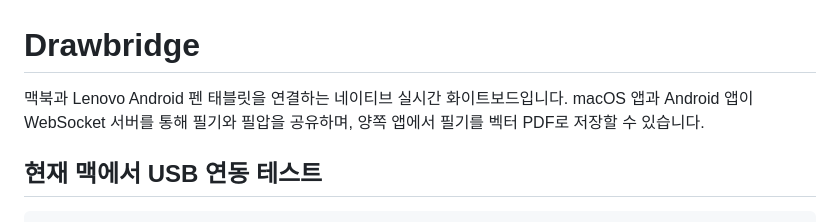
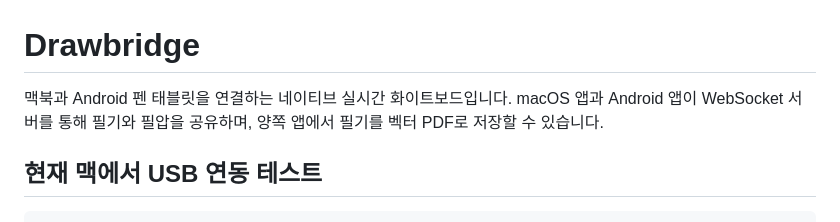
Before and after one commit to ttky123/drawbridge, a Markdown page: README.md, the part around the change. GitHub-like rendering.

````diff
--- a/README.md
+++ b/README.md
@@ -1,5 +1,5 @@
 # Drawbridge
-맥북과 Lenovo Android 펜 태블릿을 연결하는 네이티브 실시간 화이트보드입니다. macOS 앱과 Android 앱이 WebSocket 서버를 통해 필기와 필압을 공유하며, 양쪽 앱에서 필기를 벡터 PDF로 저장할 수 있습니다.
+맥북과 Android 펜 태블릿을 연결하는 네이티브 실시간 화이트보드입니다. macOS 앱과 Android 앱이 WebSocket 서버를 통해 필기와 필압을 공유하며, 양쪽 앱에서 필기를 벡터 PDF로 저장할 수 있습니다.
 
 ## 현재 맥에서 USB 연동 테스트
 ```sh
````
